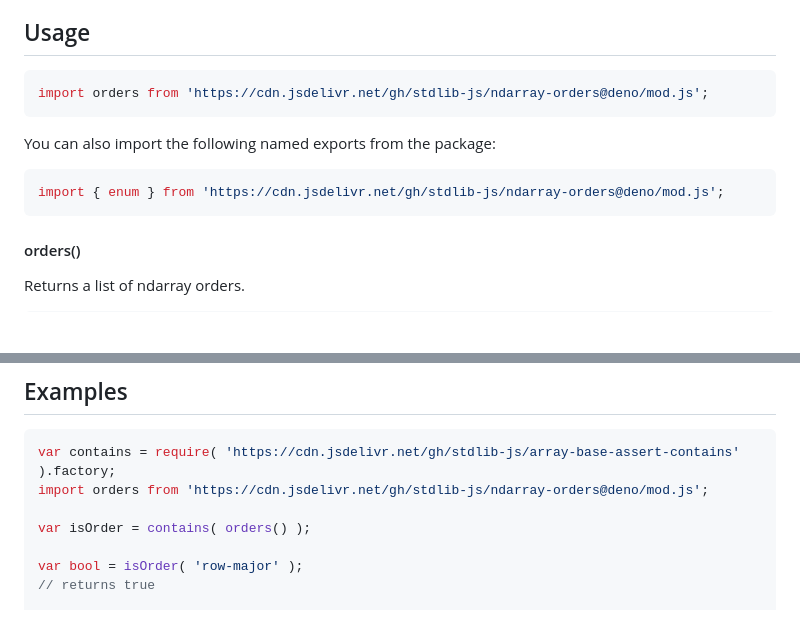
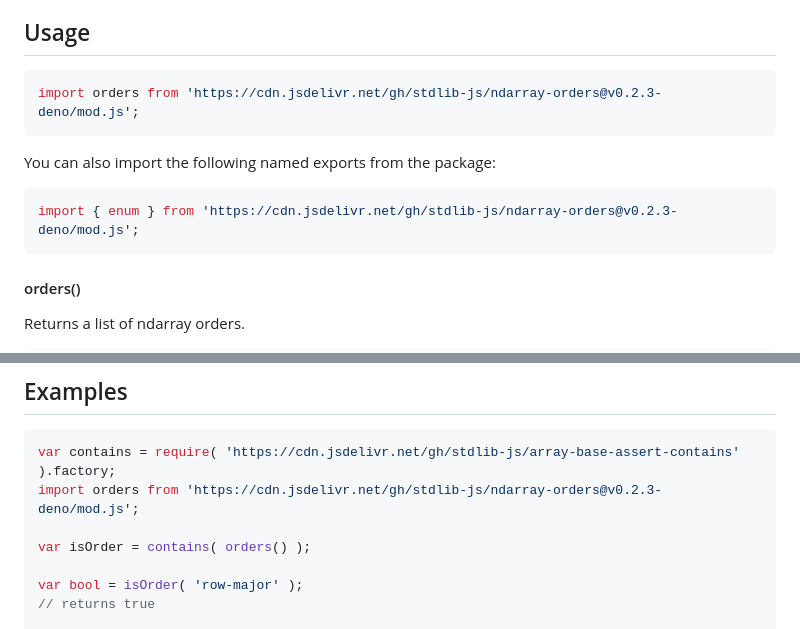
Before and after one commit to stdlib-js/ndarray-orders, a Markdown page: README.md, 2 parts joined by grey strips. Rendered like a GitHub page; blank space fills up the shorter version.

Commit message:
Update README.md for Deno bundle v0.2.3

````diff
--- a/README.md
+++ b/README.md
@@ -52,13 +52,13 @@ limitations under the License.
 ## Usage
 
 ```javascript
-import orders from 'https://cdn.jsdelivr.net/gh/stdlib-js/ndarray-orders@deno/mod.js';
+import orders from 'https://cdn.jsdelivr.net/gh/stdlib-js/ndarray-orders@v0.2.3-deno/mod.js';
 ```
 
 You can also import the following named exports from the package:
 
 ```javascript
-import { enum } from 'https://cdn.jsdelivr.net/gh/stdlib-js/ndarray-orders@deno/mod.js';
+import { enum } from 'https://cdn.jsdelivr.net/gh/stdlib-js/ndarray-orders@v0.2.3-deno/mod.js';
 ```
 
 #### orders()
@@ -97,7 +97,7 @@ The output array contains the following orders:
 
 ```javascript
 var contains = require( 'https://cdn.jsdelivr.net/gh/stdlib-js/array-base-assert-contains' ).factory;
-import orders from 'https://cdn.jsdelivr.net/gh/stdlib-js/ndarray-orders@deno/mod.js';
+import orders from 'https://cdn.jsdelivr.net/gh/stdlib-js/ndarray-orders@v0.2.3-deno/mod.js';
 
 var isOrder = contains( orders() );
 
````
